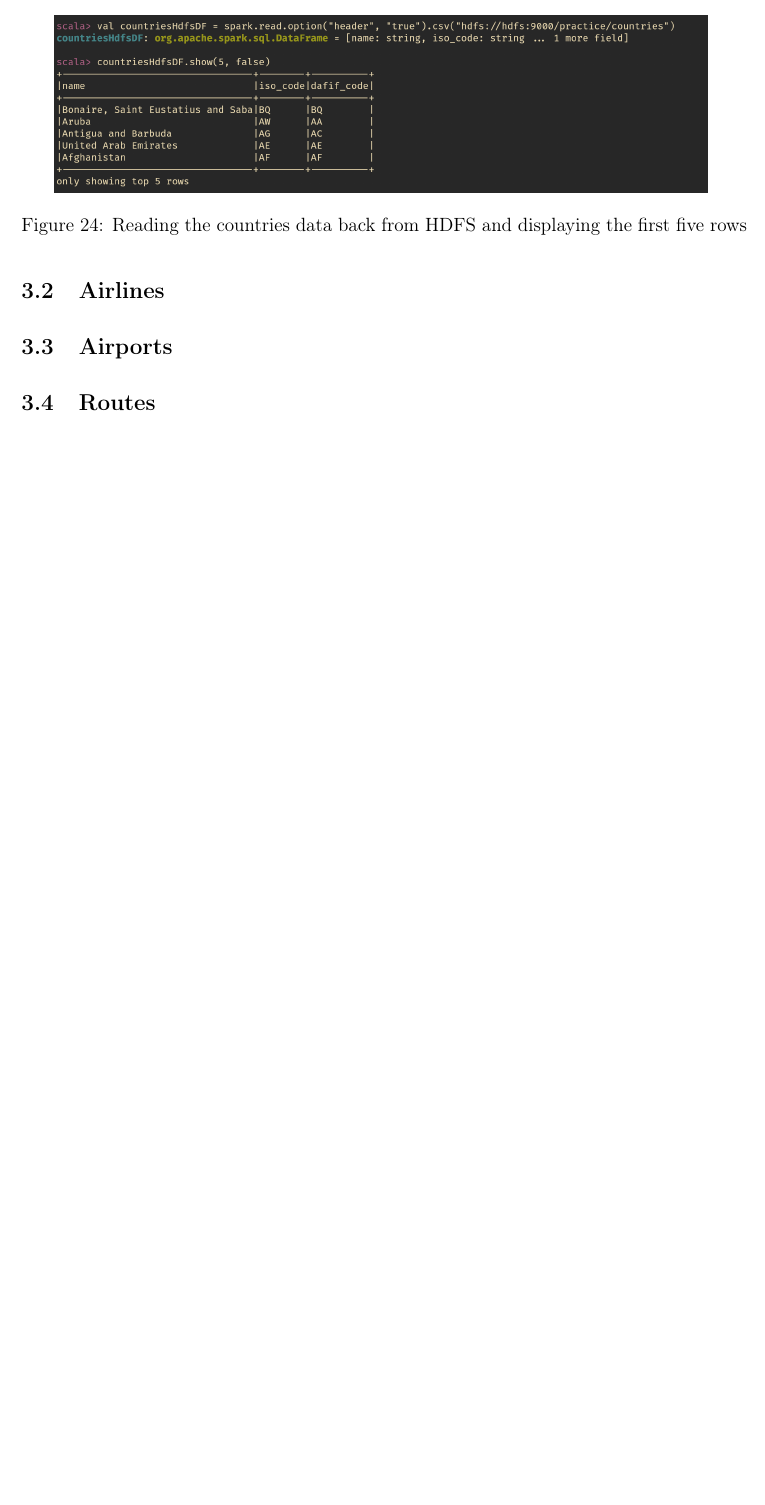
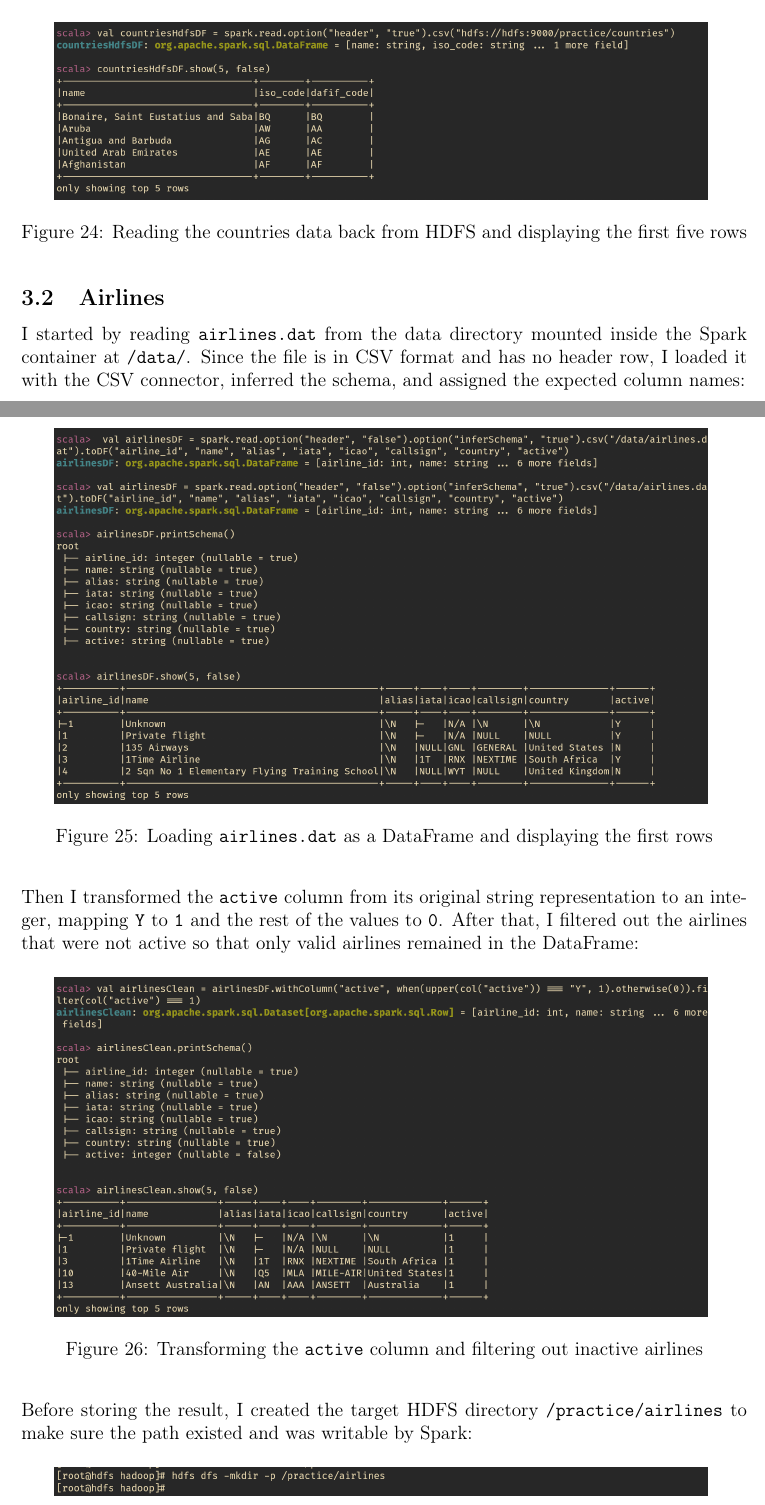
Before and after one commit to itzi97/DP_practice, a LaTeX document (report/main.tex, which reads report/assets/tex/3_2_ingestion_airlines.tex): part of page 11 of 12 before the commit and two parts of pages 11 and 12 of 16 after it, the two joined at a grey line, cut so that both start at the same text, the shorter picture padded with empty space. Compiled offline with pdfLaTeX.

```diff
--- a/report/assets/tex/3_2_ingestion_airlines.tex
+++ b/report/assets/tex/3_2_ingestion_airlines.tex
@@ -1,12 +1,27 @@
 \subsection{Airlines}
 
-% Describe:
-% 1. Loading airlines.dat as DataFrame (spark.read.csv)
-% 2. Normalizing 'active' column: Y->1, N/n->0 (Integer)
-% 3. Filtering out inactive airlines
-% 4. Writing to HDFS /practice/airlines/ as Parquet partitioned by country
-% 5. Reading back and showing 5 rows
+\par
+I started by reading \texttt{airlines.dat} from the data directory mounted inside the Spark container at \texttt{/data/}. Since the file is in CSV format and has no header row, I loaded it with the CSV connector, inferred the schema, and assigned the expected column names:
 
-\inputminted{scala}{../../code/p2_airlines.scala}
+\begin{figure}[H]
+	\centering
+	\includegraphics[width=0.9\textwidth]{3_2_read_csv.png}
+	\caption{Loading \texttt{airlines.dat} as a DataFrame and displaying the first rows}
+\end{figure}
 
-% Screenshots: DataFrame load, active column transform, HDFS write, show 5 rows
+\par
+Then I transformed the \texttt{active} column from its original string representation to an integer, mapping \texttt{Y} to \texttt{1} and the rest of the values to \texttt{0}. After that, I filtered out the airlines that were not active so that only valid airlines remained in the DataFrame:
+
+\begin{figure}[H]
+	\centering
+	\includegraphics[width=0.9\textwidth]{3_2_transform_df.png}
+	\caption{Transforming the \texttt{active} column and filtering out inactive airlines}
+\end{figure}
+
+\par
+Before storing the result, I created the target HDFS directory \texttt{/practice/airlines} to make sure the path existed and was writable by Spark:
+
+\begin{figure}[H]
+	\centering
+	\includegraphics[width=0.9\textwidth]{3_2_hdfs_mkdir.png}
+	\caption{Creating the target HDFS directory for the airlines dataset}
```
Also changed, not shown: report/assets/tex/3_3_ingestion_airports.tex (+24 -9 lines), report/assets/imgs/3_2_hdfs_mkdir.png (added), report/assets/imgs/3_2_hdfs_write.png (added), report/assets/imgs/3_2_read_csv.png (added), report/assets/imgs/3_2_transform_df.png (added), report/assets/imgs/3_3_csv_read.png (added), report/assets/imgs/3_3_postgres_write.png (added), report/assets/imgs/3_3_udfs.png (added), report/assets/tex/3_2_ingestion_airlines.tex (10 more changed lines), 2 other files.
